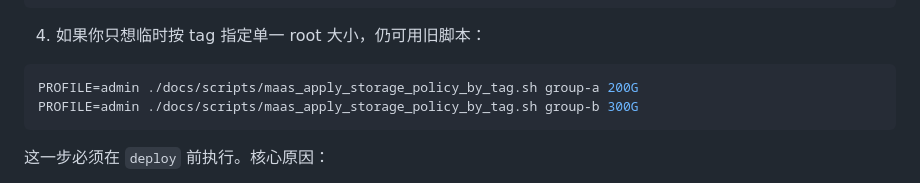
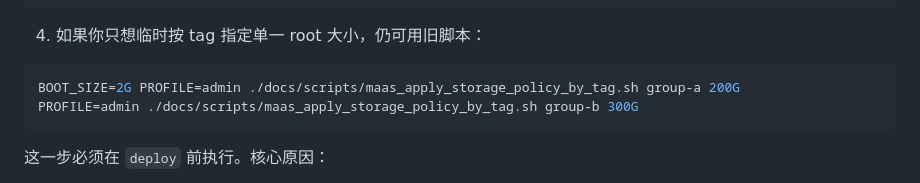
Before and after one commit to CraftsmanChain/MAAS, a Markdown page: docs/MAAS_Offline_Runbook.md, the part around the change. GitHub-like rendering.

Commit message:
Update runbook

````diff
--- a/docs/MAAS_Offline_Runbook.md
+++ b/docs/MAAS_Offline_Runbook.md
@@ -250,7 +250,7 @@ PROFILE=admin ./docs/scripts/maas_apply_storage_policy.py --policy h100 fntnkq
 4. 如果你只想临时按 tag 指定单一 root 大小，仍可用旧脚本：
 
 ```bash
-PROFILE=admin ./docs/scripts/maas_apply_storage_policy_by_tag.sh group-a 200G
+BOOT_SIZE=2G PROFILE=admin ./docs/scripts/maas_apply_storage_policy_by_tag.sh group-a 200G
 PROFILE=admin ./docs/scripts/maas_apply_storage_policy_by_tag.sh group-b 300G
 ```
 
````
